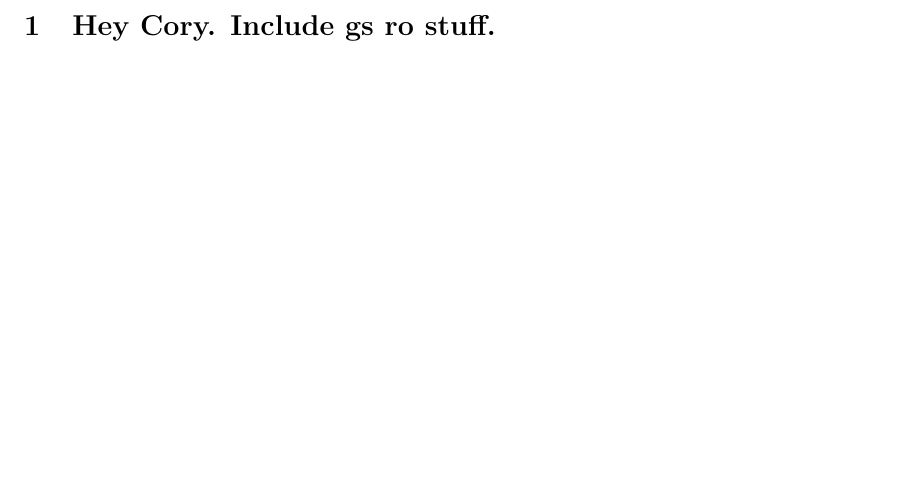
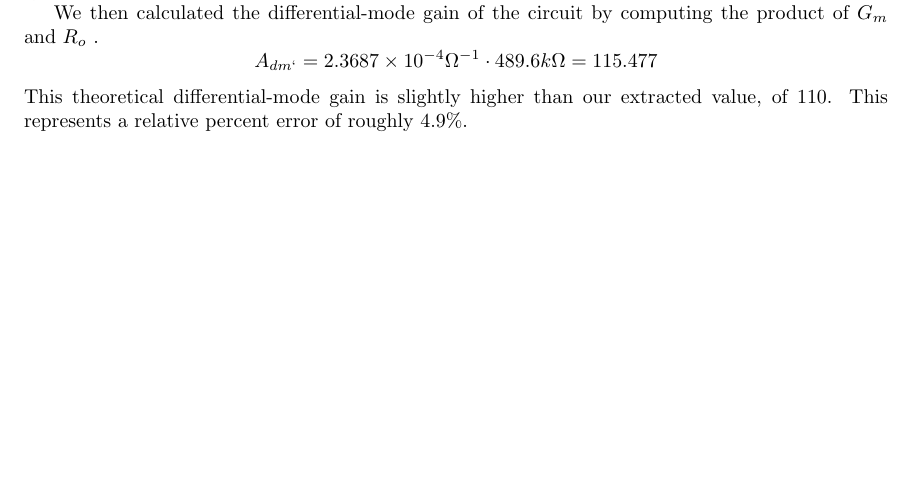
Before and after one commit to corydolphin/CircuitsLab9, a LaTeX document (Writeup/main.tex, which reads Writeup/Experiment2.tex): part of page 6 of 8 before the commit and part of page 5 of 8 after it, cut at the place of the change, the shorter picture padded with empty space. Compiled offline with pdfLaTeX.

Commit message:
updated experiment 2

```diff
--- a/Writeup/Experiment2.tex
+++ b/Writeup/Experiment2.tex
@@ -38,11 +38,12 @@ can be seen in Figure \ref{fig:exp2p3}.
 From the linear fit, we extracted an incremental transconductance gain of $2.3687 \times 10^{-4} \Omega^{-1}$
 
 In this experiment, we found the limiting values of $I_{out}$ to be $+ 66.69 \mu A$, and $-70.01 \mu A$, fairly symmetric on both rails.
- % Also, record the limiting values of I out in both the positive and the negative directions. In your report, include a plot showing Iout versus Vdm along with the best-ﬁt line.
 
-
-
-\section{Hey Cory. Include gs ro stuff.}
+We then calculated the differential-mode gain of the circuit by computing
+the product of \Gm and \Ro.
+$$A_{dm`} =  2.3687 \times 10^{-4} \Omega^{-1} \cdot 489.6k\Omega = 115.477$$
+This theoretical differential-mode gain is slightly higher than our extracted
+value, of $110$. This represents a relative percent error of roughly $4.9\%$.
 
 
 \begin{figure}[H]
```
